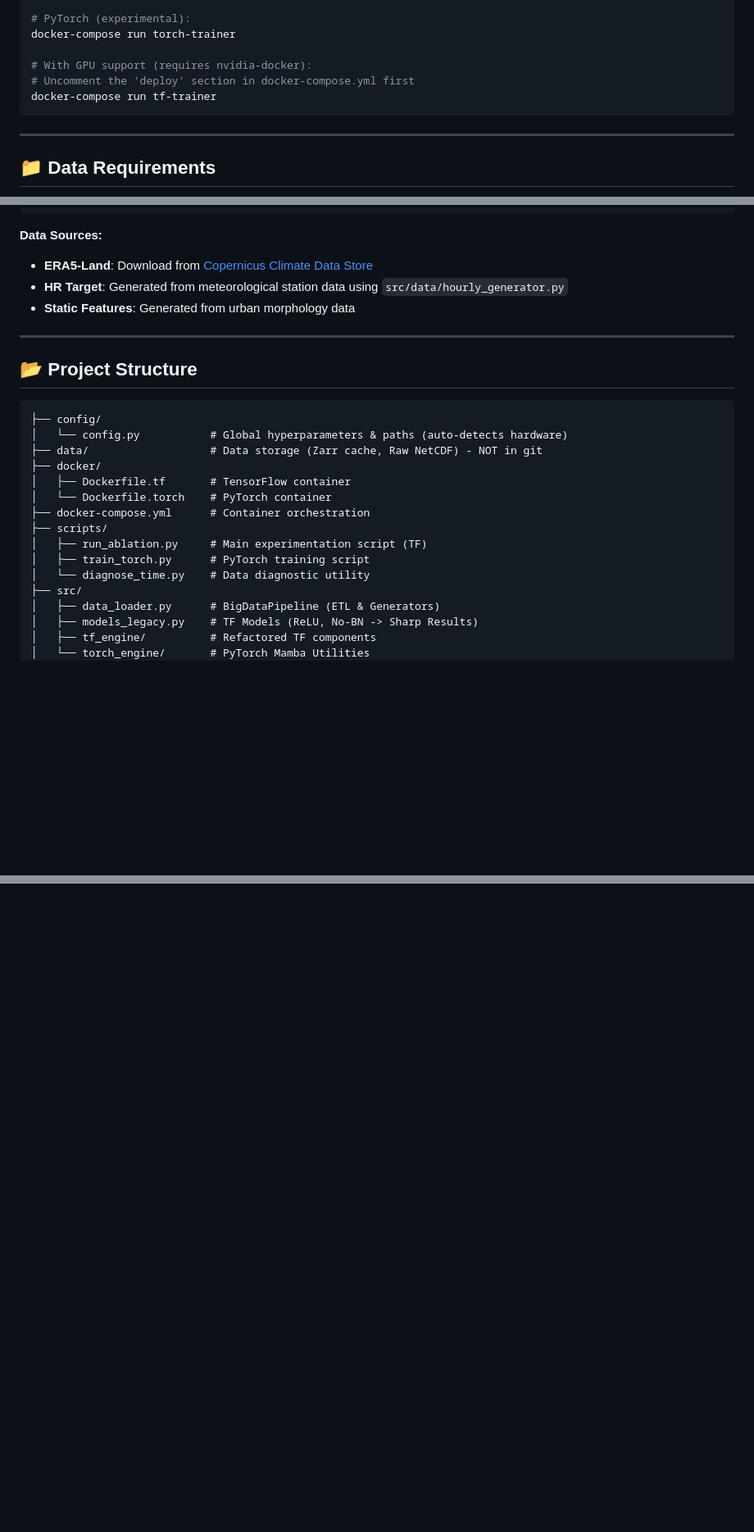
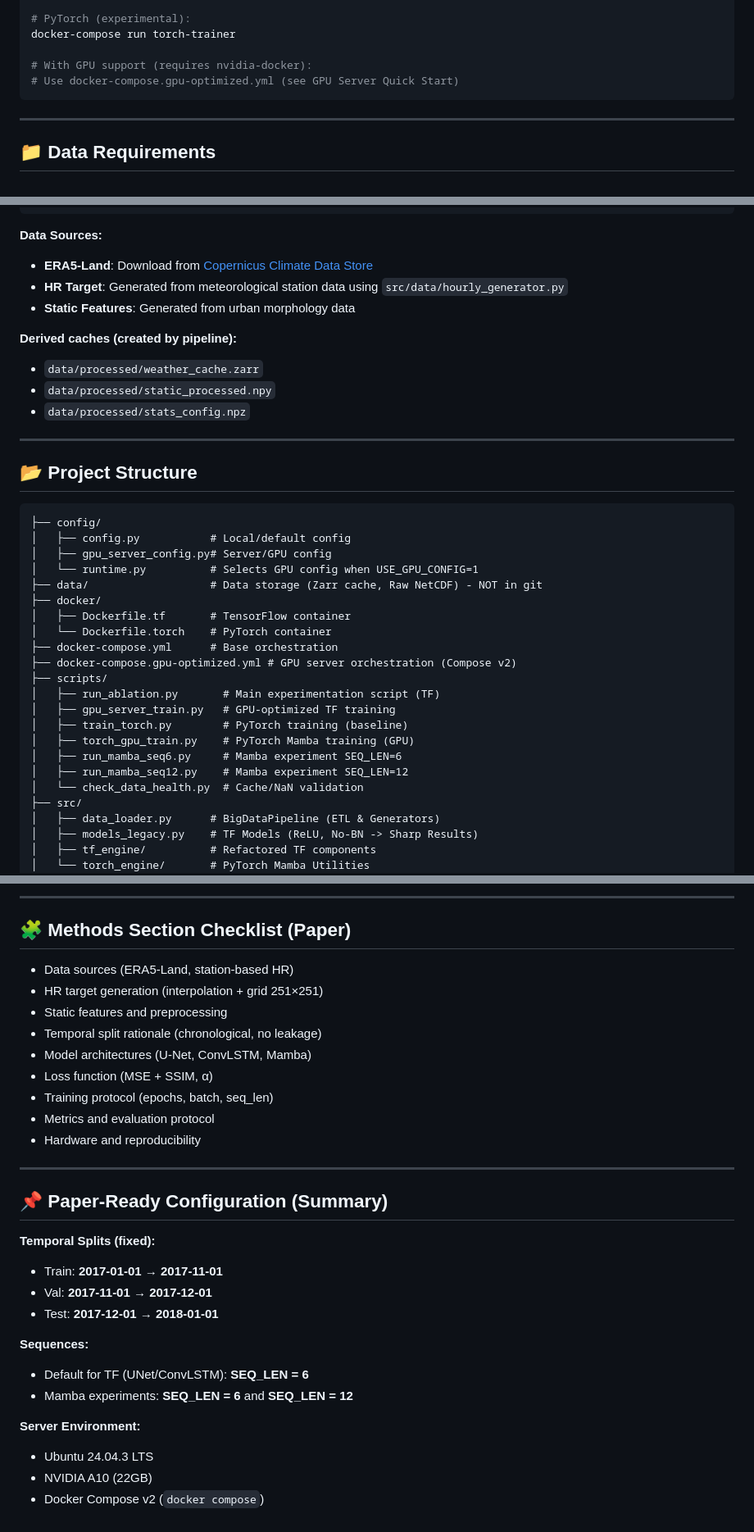
Before and after one commit to BeeGroup-cimne/weather_urban_downscaling, a Markdown page: README.md, 3 parts joined by grey strips. Shown at 82% size. Rendered like a GitHub page; blank space fills up the shorter version.

Commit message:
docs: Update README with server setup details, expanded project structure, comprehensive evaluation protocol, and reproducibility guidelines for paper-ready results.

````diff
--- a/README.md
+++ b/README.md
@@ -74,8 +76,7 @@ docker-compose run tf-trainer
 docker-compose run torch-trainer
 
 # With GPU support (requires nvidia-docker):
-# Uncomment the 'deploy' section in docker-compose.yml first
-docker-compose run tf-trainer
+# Use docker-compose.gpu-optimized.yml (see GPU Server Quick Start)
 ```
 
 ---
@@ -100,22 +101,34 @@ data/
 - **HR Target**: Generated from meteorological station data using `src/data/hourly_generator.py`
 - **Static Features**: Generated from urban morphology data
 
+**Derived caches (created by pipeline):**
+- `data/processed/weather_cache.zarr`
+- `data/processed/static_processed.npy`
+- `data/processed/stats_config.npz`
+
 ---
 
 ## 📂 Project Structure
 
 ```
 ├── config/
-│   └── config.py           # Global hyperparameters & paths (auto-detects hardware)
+│   ├── config.py           # Local/default config
+│   ├── gpu_server_config.py# Server/GPU config
+│   └── runtime.py          # Selects GPU config when USE_GPU_CONFIG=1
 ├── data/                   # Data storage (Zarr cache, Raw NetCDF) - NOT in git
 ├── docker/
 │   ├── Dockerfile.tf       # TensorFlow container
 │   └── Dockerfile.torch    # PyTorch container
-├── docker-compose.yml      # Container orchestration
+├── docker-compose.yml      # Base orchestration
+├── docker-compose.gpu-optimized.yml # GPU server orchestration (Compose v2)
 ├── scripts/
-│   ├── run_ablation.py     # Main experimentation script (TF)
-│   ├── train_torch.py      # PyTorch training script
-│   └── diagnose_time.py    # Data diagnostic utility
+│   ├── run_ablation.py       # Main experimentation script (TF)
+│   ├── gpu_server_train.py   # GPU-optimized TF training
+│   ├── train_torch.py        # PyTorch training (baseline)
+│   ├── torch_gpu_train.py    # PyTorch Mamba training (GPU)
+│   ├── run_mamba_seq6.py     # Mamba experiment SEQ_LEN=6
+│   ├── run_mamba_seq12.py    # Mamba experiment SEQ_LEN=12
+│   └── check_data_health.py  # Cache/NaN validation
 ├── src/
 │   ├── data_loader.py      # BigDataPipeline (ETL & Generators)
 │   ├── models_legacy.py    # TF Models (ReLU, No-BN -> Sharp Results)
@@ -278,0 +369,31 @@ Ensure nvidia-docker is installed and uncomment the `deploy` section in `docker-
+---
+
+## 🧩 Methods Section Checklist (Paper)
+
+- Data sources (ERA5-Land, station-based HR)
+- HR target generation (interpolation + grid 251×251)
+- Static features and preprocessing
+- Temporal split rationale (chronological, no leakage)
+- Model architectures (U-Net, ConvLSTM, Mamba)
+- Loss function (MSE + SSIM, α)
+- Training protocol (epochs, batch, seq_len)
+- Metrics and evaluation protocol
+- Hardware and reproducibility
+
+---
+
+## 📌 Paper-Ready Configuration (Summary)
+
+**Temporal Splits (fixed):**
+- Train: **2017-01-01 → 2017-11-01**
+- Val: **2017-11-01 → 2017-12-01**
+- Test: **2017-12-01 → 2018-01-01**
+
+**Sequences:**
+- Default for TF (UNet/ConvLSTM): **SEQ_LEN = 6**
+- Mamba experiments: **SEQ_LEN = 6** and **SEQ_LEN = 12**
+
+**Server Environment:**
+- Ubuntu 24.04.3 LTS
+- NVIDIA A10 (22GB)
+- Docker Compose v2 (`docker compose`)
````
Also changed, not shown: other parts of README.md (+93 -14 lines).
